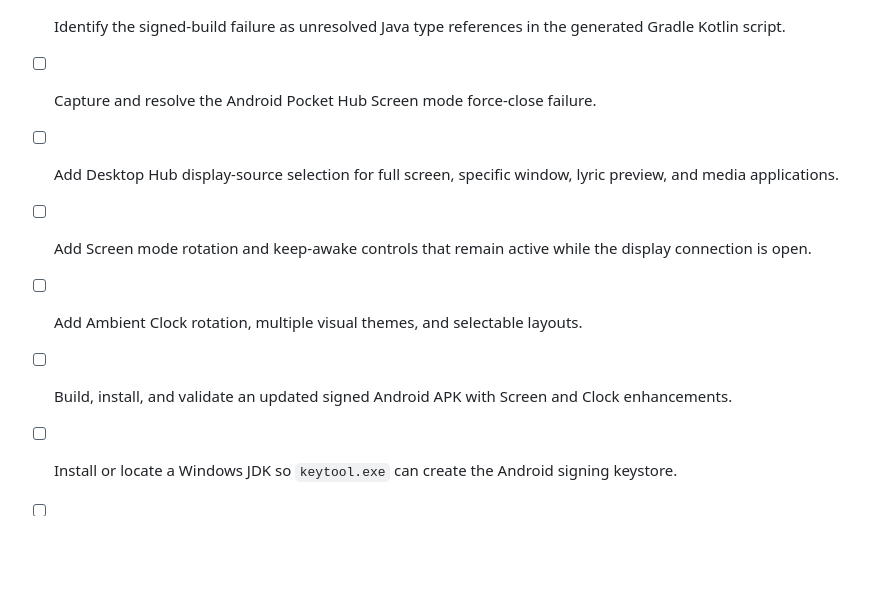
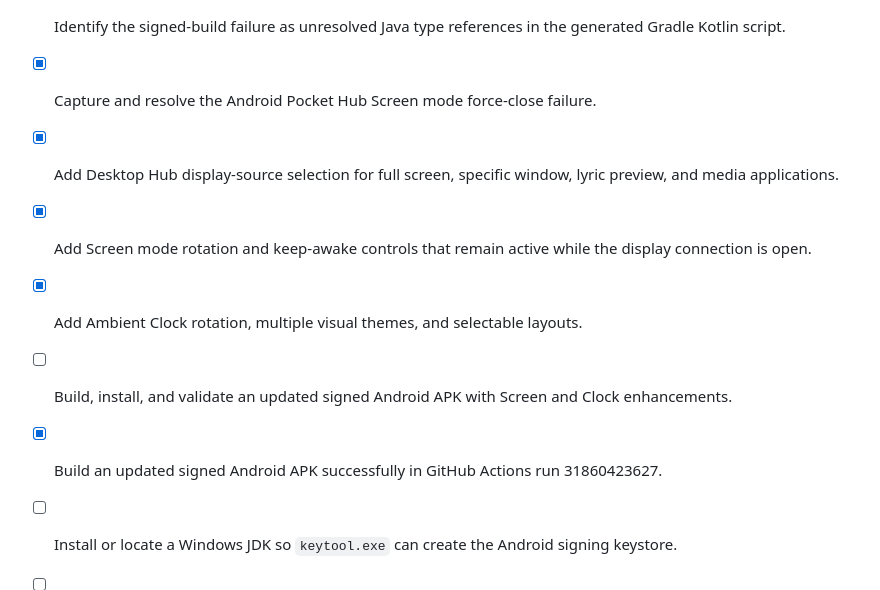
Before and after one commit to jafit1/Halo-Deck, a Markdown page: todo.md, the part around the change. GitHub-like rendering; blank space fills up the shorter version.

Commit message:
Checkpoint: Validated the Screen and Ambient Clock update with signed Android workflow run 31860423627, confirmed the uploaded release artifact, and published it as GitHub release v0.4.0-screen-clock-preview. The updated Pocket Hub now includes the Screen-mode crash fix, reconnect-aware receiver, keep-awake and rotation controls, Desktop source profiles, and selectable Clock themes/layouts.

```diff
--- a/todo.md
+++ b/todo.md
@@ -48,11 +48,12 @@
 - [ ] Trigger the signed Android release workflow and install the resulting APK on an Android device.
 - [x] Diagnose the first signed Android workflow failure and rerun the corrected workflow.
 - [x] Identify the signed-build failure as unresolved Java type references in the generated Gradle Kotlin script.
-- [ ] Capture and resolve the Android Pocket Hub Screen mode force-close failure.
-- [ ] Add Desktop Hub display-source selection for full screen, specific window, lyric preview, and media applications.
-- [ ] Add Screen mode rotation and keep-awake controls that remain active while the display connection is open.
-- [ ] Add Ambient Clock rotation, multiple visual themes, and selectable layouts.
+- [x] Capture and resolve the Android Pocket Hub Screen mode force-close failure.
+- [x] Add Desktop Hub display-source selection for full screen, specific window, lyric preview, and media applications.
+- [x] Add Screen mode rotation and keep-awake controls that remain active while the display connection is open.
+- [x] Add Ambient Clock rotation, multiple visual themes, and selectable layouts.
 - [ ] Build, install, and validate an updated signed Android APK with Screen and Clock enhancements.
+- [x] Build an updated signed Android APK successfully in GitHub Actions run 31860423627.
 - [ ] Install or locate a Windows JDK so `keytool.exe` can create the Android signing keystore.
 - [ ] Confirm the resolved Windows `keytool` command, then generate the keystore without adding PowerShell prompt characters.
 - [x] Generate the Android signing keystore with the `halo-deck-upload` alias.
```
